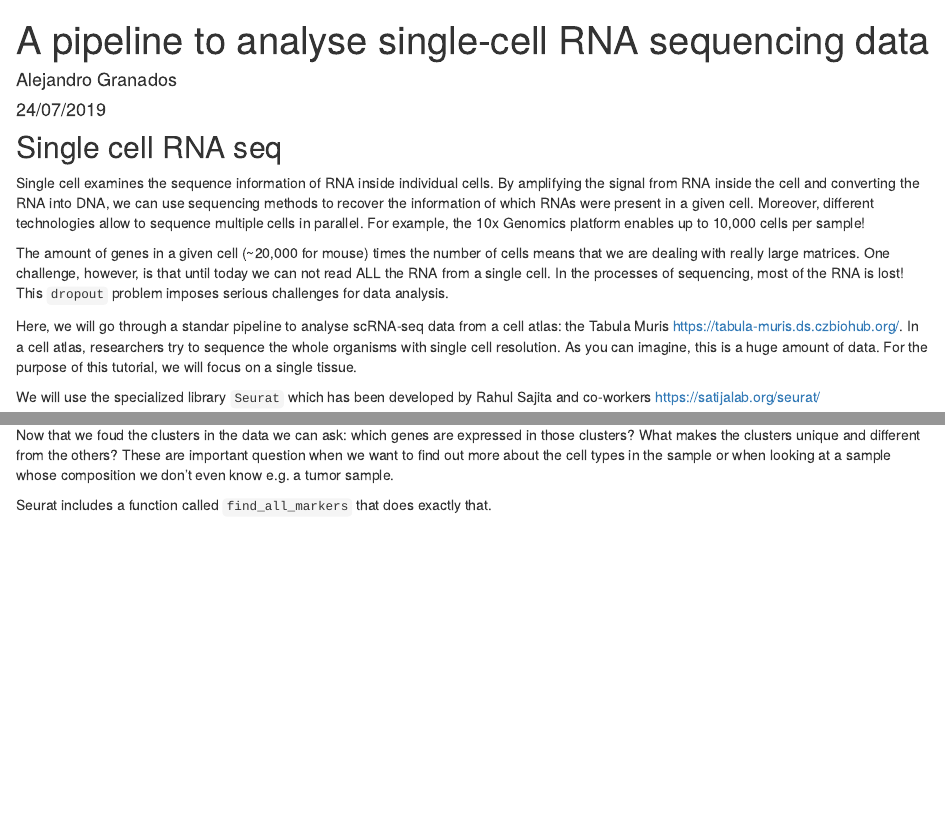
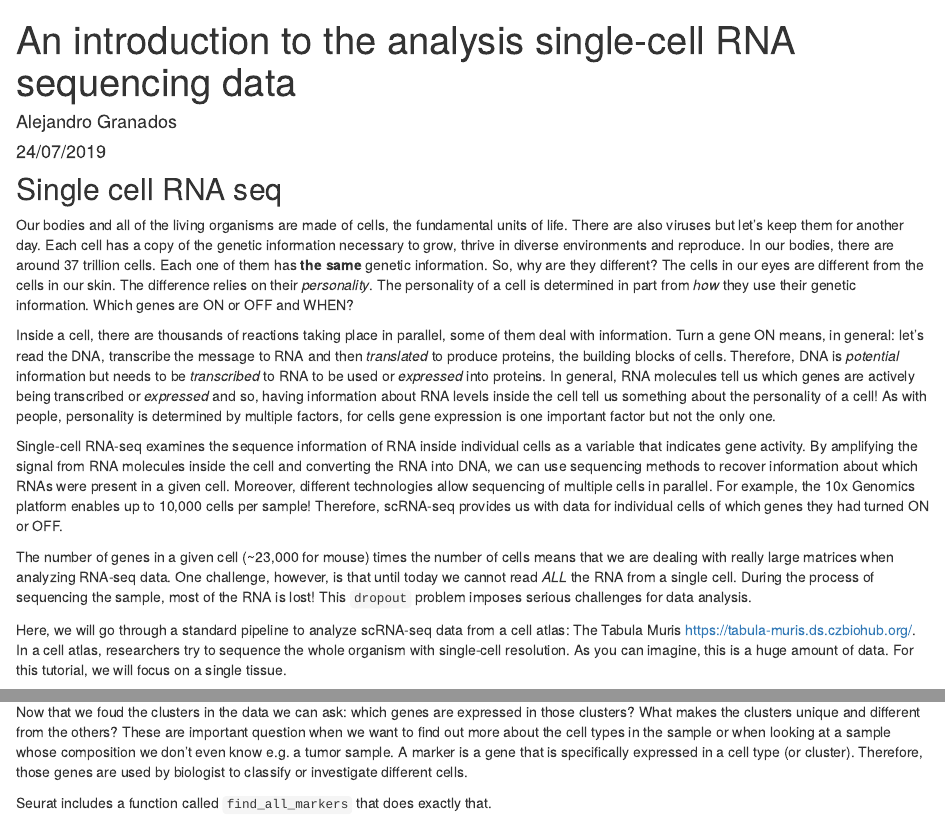
Before and after one commit to agranado/DataScienceWorkshopMX, an R Markdown document (scRNAseq.Rmd): the page in a window 1100 px wide, from its top, and a second part further down, joined at a grey line. The pictures show the output file scRNAseq.html that the author committed with the source, opened offline; library style sheets and scripts come from the installed R packages.

Commit message:
RNA seq draft 2

```diff
--- a/scRNAseq.Rmd
+++ b/scRNAseq.Rmd
@@ -1,5 +1,5 @@
 ---
-title: "A pipeline to analyse single-cell RNA sequencing data"
+title: "An introduction to the analysis single-cell RNA sequencing data"
 author: "Alejandro Granados"
 date: "24/07/2019"
 output: html_document
@@ -11,11 +11,18 @@ knitr::opts_chunk$set(echo = TRUE)
 
 ## Single cell RNA seq
 
-Single cell examines the sequence information of RNA inside individual cells. By amplifying the signal from RNA inside the cell and converting the RNA into DNA, we can use sequencing methods to recover the information of which RNAs were present in a given cell. Moreover, different technologies allow to sequence multiple cells in parallel. For example, the 10x Genomics platform enables up to 10,000 cells per sample!
+Our bodies and all of the living organisms are made of cells, the fundamental units of life. There are also viruses but let's keep them for another day. Each cell has a copy of the genetic information necessary to grow, thrive in diverse environments and reproduce. In our bodies, there are around 37 trillion cells. Each one of them has __the same__ genetic information. So, why are they different? The cells in our eyes are different from the cells in our skin. The difference relies on their _personality_. The personality of a cell is determined in part from _how_ they use their genetic information. Which genes are ON or OFF and WHEN?
 
-The amount of genes in a given cell (~20,000 for mouse) times the number of cells means that we are dealing with really large matrices. One challenge, however, is that until today we can not read ALL the RNA from a single cell. In the processes of sequencing, most of the RNA is lost! This `dropout` problem imposes serious challenges for data analysis.
+Inside a cell, there are thousands of reactions taking place in parallel, some of them deal with information. Turn a gene ON means, in general:  let's read the DNA, transcribe the message to RNA and then _translated_ to produce proteins, the building blocks of cells. Therefore, DNA is _potential_ information but needs to be _transcribed_ to RNA to be used or _expressed_ into proteins. In general, RNA molecules tell us which genes are actively being transcribed or _expressed_ and so, having information about RNA levels inside the cell tell us something about the personality of a cell! As with people, personality is determined by multiple factors, for cells gene expression is one important factor but not the only one.
 
-Here, we will go through a standar pipeline to analyse scRNA-seq data from a cell atlas: the Tabula Muris https://tabula-muris.ds.czbiohub.org/. In a cell atlas, researchers try to sequence the whole organisms with single cell resolution. As you can imagine, this is a huge amount of data. For the purpose of this tutorial, we will focus on a single tissue.
+Single-cell RNA-seq examines the sequence information of RNA inside individual cells as a variable that indicates gene activity. By amplifying the signal from RNA molecules inside the cell and converting the RNA into DNA, we can use sequencing methods to recover information about which RNAs were present in a given cell. Moreover, different technologies allow sequencing of multiple cells in parallel. For example, the 10x Genomics platform enables up to 10,000 cells per sample! Therefore, scRNA-seq provides us with data for individual cells of which genes they had turned ON or OFF.
+
+The number of genes in a given cell (~23,000 for mouse) times the number of cells means that we are dealing with really large matrices when analyzing RNA-seq data. One challenge, however, is that until today we cannot read _ALL_ the RNA from a single cell. During the process of sequencing the sample, most of the RNA is lost! This `dropout` problem imposes serious challenges for data analysis.
+
+For a deeper introduction to scRNA-seq, please read this [article]( https://bitesizebio.com/40996/beginners-guide-to-single-cell-rna-sequencing/).
+
+Here, we will go through a standard pipeline to analyze scRNA-seq data from a cell atlas: The Tabula Muris https://tabula-muris.ds.czbiohub.org/. In a cell atlas, researchers try to sequence the whole organism with single-cell resolution. As you can imagine, this is a huge amount of data. For this tutorial, we will focus on a single tissue.
+
 
 We will use the specialized library `Seurat` which has been developed by Rahul Sajita and co-workers https://satijalab.org/seurat/
 
```
Also changed, not shown: scRNAseq.html.
